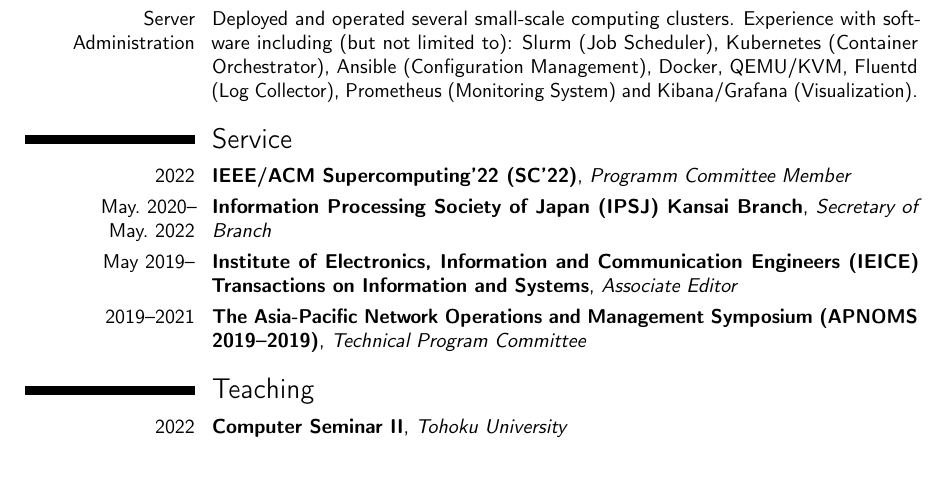
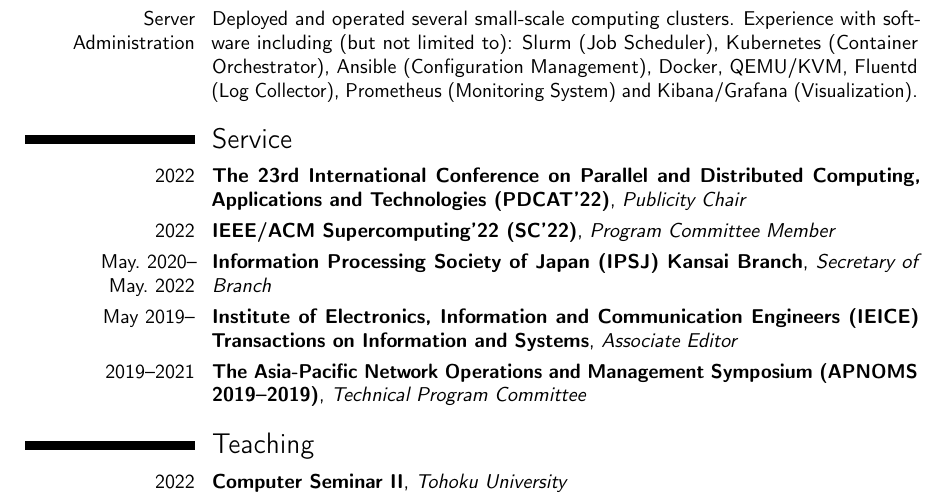
Before and after one commit to keichi/cv, a LaTeX CV (cv.tex): part of page 2 of 6, cut so that both start at the same text, the shorter picture padded with empty space. Compiled offline with pdfLaTeX.

Commit message:
Add PDCAT chair

```diff
--- a/cv.tex
+++ b/cv.tex
@@ -142,7 +142,9 @@
 Prometheus (Monitoring System) and Kibana/Grafana (Visualization).}
 
 \section{Service}
-\cventry{2022}{IEEE/ACM Supercomputing'22 (SC'22)}{Programm Committee Member}{}{}{}
+\cventry{2022}{The 23rd International Conference on Parallel and Distributed
+Computing, Applications and Technologies (PDCAT'22)}{Publicity Chair}{}{}{}
+\cventry{2022}{IEEE/ACM Supercomputing'22 (SC'22)}{Program Committee Member}{}{}{}
 \cventry{May.~2020--May.~2022}{Information Processing Society of Japan (IPSJ) Kansai Branch}{Secretary of Branch}{}{}{}
 \cventry{May~2019--}{Institute of Electronics, Information and Communication Engineers (IEICE) Transactions on Information and Systems}{Associate Editor}{}{}{}
 \cventry{2019--2021}{The Asia-Pacific Network Operations and Management Symposium (APNOMS 2019--2019)}{Technical Program Committee}{}{}{}
```
